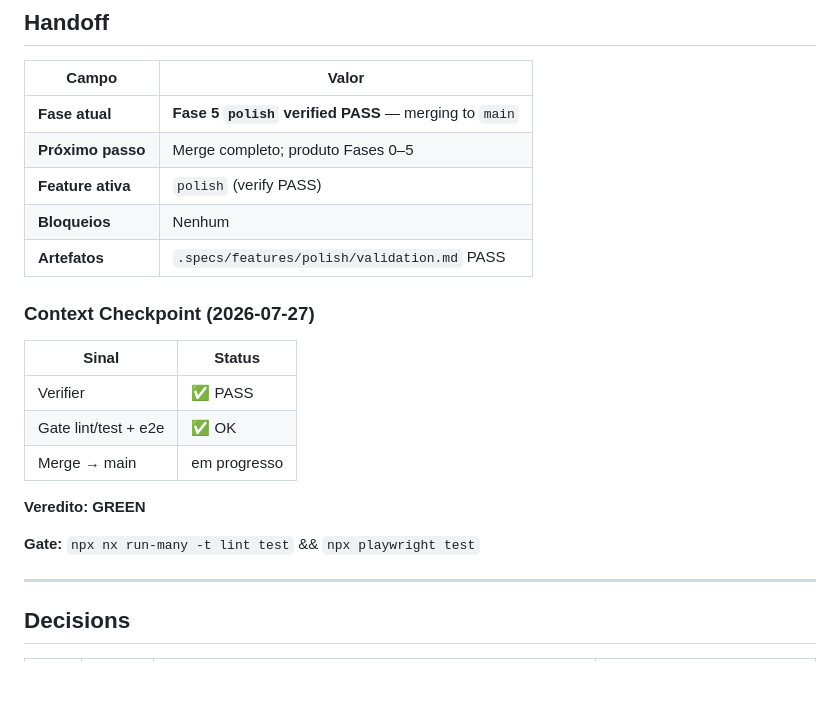
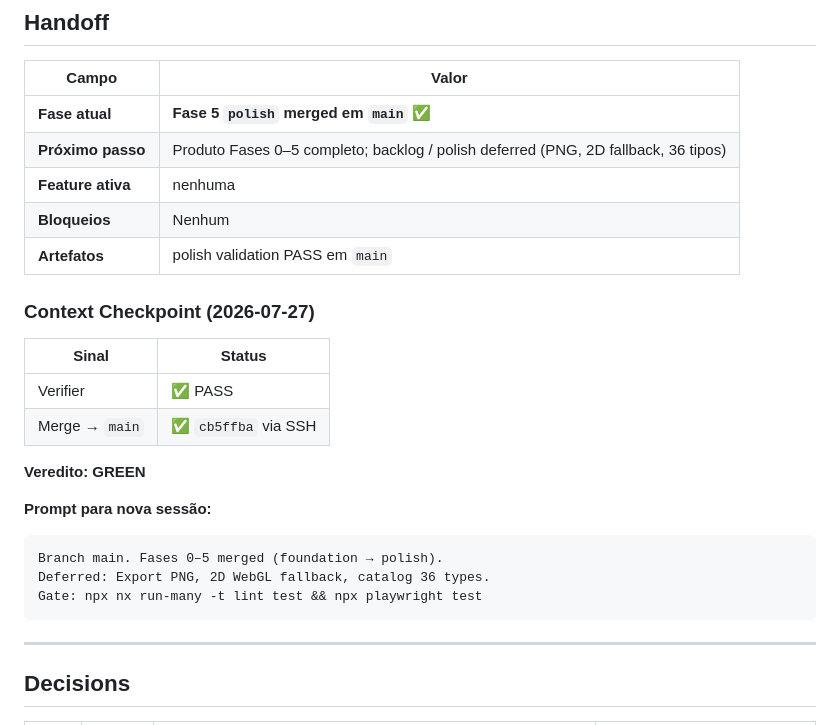
Before and after one commit to IEwerthonDev/system-design-quest, a Markdown page: .specs/STATE.md, the part around the change. GitHub-like rendering; blank space fills up the shorter version.

Commit message:
docs(specs): polish merged handoff on main
Co-authored-by: Cursor <cursoragent@cursor.com>

````diff
--- a/.specs/STATE.md
+++ b/.specs/STATE.md
@@ -22,23 +22,27 @@ Jogo educativo no browser para aprender System Design desenhando arquiteturas 3D
 
 | Campo | Valor |
 | ----- | ----- |
-| **Fase atual** | **Fase 5 `polish` verified PASS** — merging to `main` |
-| **Próximo passo** | Merge completo; produto Fases 0–5 |
-| **Feature ativa** | `polish` (verify PASS) |
+| **Fase atual** | **Fase 5 `polish` merged em `main`** ✅ |
+| **Próximo passo** | Produto Fases 0–5 completo; backlog / polish deferred (PNG, 2D fallback, 36 tipos) |
+| **Feature ativa** | nenhuma |
 | **Bloqueios** | Nenhum |
-| **Artefatos** | `.specs/features/polish/validation.md` PASS |
+| **Artefatos** | polish validation PASS em `main` |
 
 ### Context Checkpoint (2026-07-27)
 
 | Sinal | Status |
 | ----- | ------ |
 | Verifier | ✅ PASS |
-| Gate lint/test + e2e | ✅ OK |
-| Merge → main | em progresso |
+| Merge → `main` | ✅ `cb5ffba` via SSH |
 
 **Veredito:** **GREEN**
 
-**Gate:** `npx nx run-many -t lint test` && `npx playwright test`
+**Prompt para nova sessão:**
+```
+Branch main. Fases 0–5 merged (foundation → polish).
+Deferred: Export PNG, 2D WebGL fallback, catalog 36 types.
+Gate: npx nx run-many -t lint test && npx playwright test
+```
 
 ---
 
````
